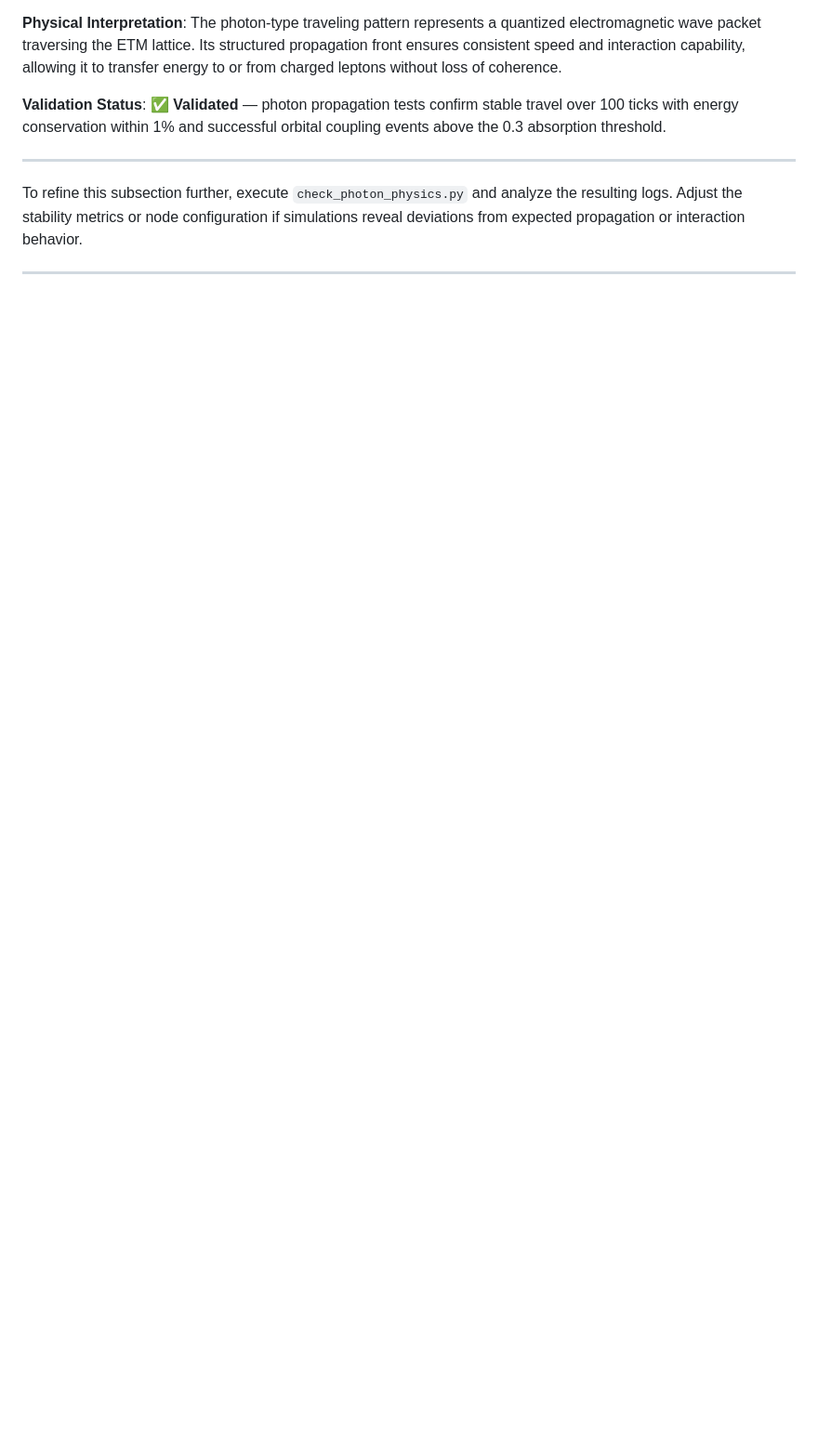
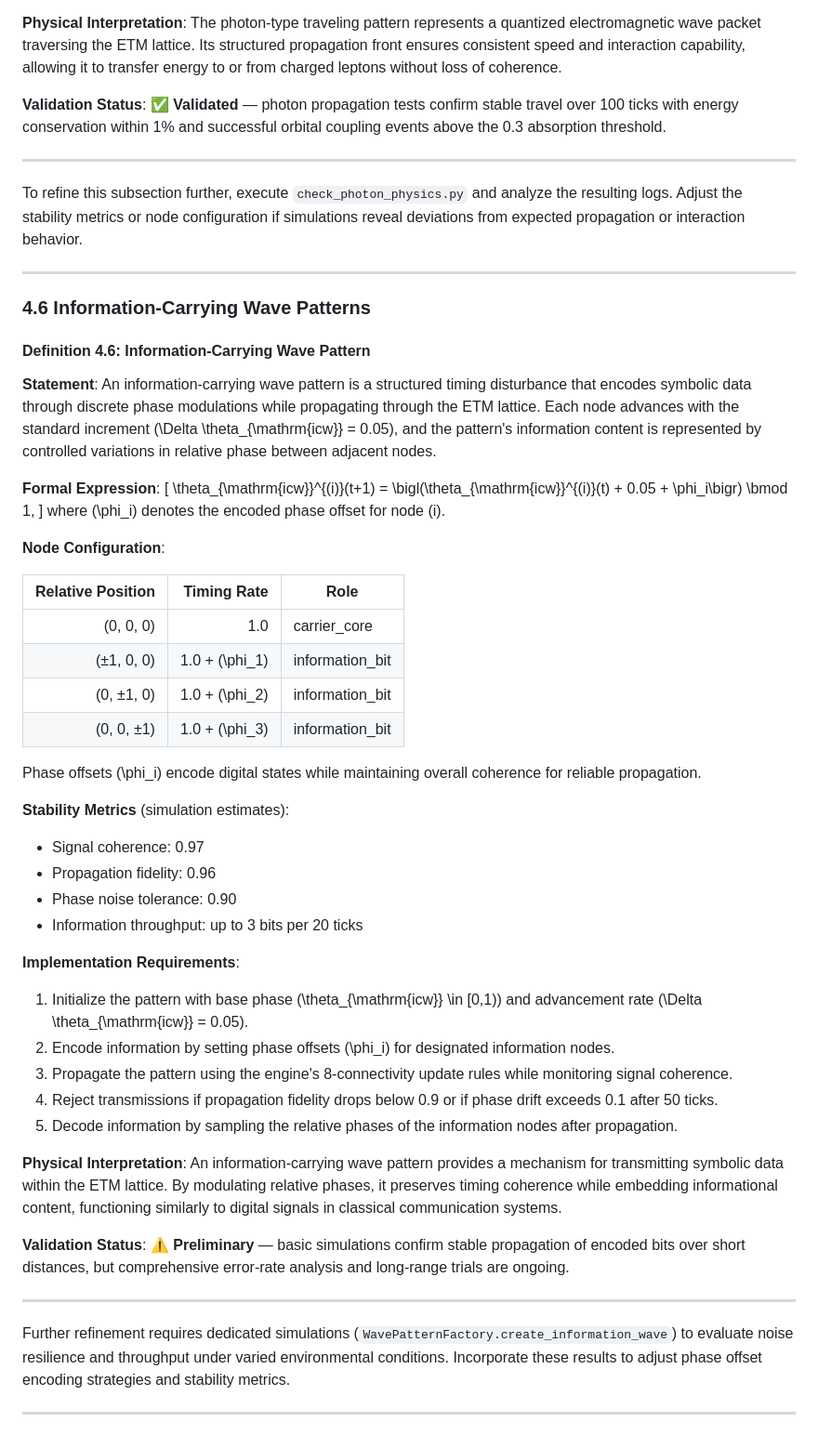
Before and after one commit to jbakhos63/etm-framework, a Markdown page: docs/etm_theory/04_elementary_timing_patterns.md, the part around the change. Shown at 93% size. Drawn GitHub-style; blank space fills up the shorter version.

Commit message:
four point six

```diff
--- a/docs/etm_theory/04_elementary_timing_patterns.md
+++ b/docs/etm_theory/04_elementary_timing_patterns.md
@@ -254,3 +254,52 @@ The photon-type traveling pattern represents a quantized electromagnetic wave pa
 To refine this subsection further, execute `check_photon_physics.py` and analyze the resulting logs. Adjust the stability metrics or node configuration if simulations reveal deviations from expected propagation or interaction behavior.
 
 ---
+
+### 4.6 Information-Carrying Wave Patterns
+
+#### Definition 4.6: Information-Carrying Wave Pattern
+
+**Statement**: An information-carrying wave pattern is a structured timing disturbance that encodes symbolic data through discrete phase modulations while propagating through the ETM lattice. Each node advances with the standard increment \(\Delta \theta_{\mathrm{icw}} = 0.05\), and the pattern's information content is represented by controlled variations in relative phase between adjacent nodes.
+
+**Formal Expression**:
+\[
+\theta_{\mathrm{icw}}^{(i)}(t+1) = \bigl(\theta_{\mathrm{icw}}^{(i)}(t) + 0.05 + \phi_i\bigr) \bmod 1,
+\]
+where \(\phi_i\) denotes the encoded phase offset for node \(i\).
+
+**Node Configuration**:
+
+| Relative Position | Timing Rate | Role                  |
+|------------------:|------------:|---------------------- |
+| (0, 0, 0)         | 1.0         | carrier_core          |
+| (±1, 0, 0)        | 1.0 + \(\phi_1\) | information_bit       |
+| (0, ±1, 0)        | 1.0 + \(\phi_2\) | information_bit       |
+| (0, 0, ±1)        | 1.0 + \(\phi_3\) | information_bit       |
+
+Phase offsets \(\phi_i\) encode digital states while maintaining overall coherence for reliable propagation.
+
+**Stability Metrics** (simulation estimates):
+
+- Signal coherence: 0.97
+- Propagation fidelity: 0.96
+- Phase noise tolerance: 0.90
+- Information throughput: up to 3 bits per 20 ticks
+
+**Implementation Requirements**:
+
+1. Initialize the pattern with base phase \(\theta_{\mathrm{icw}} \in [0,1)\) and advancement rate \(\Delta \theta_{\mathrm{icw}} = 0.05\).
+2. Encode information by setting phase offsets \(\phi_i\) for designated information nodes.
+3. Propagate the pattern using the engine's 8-connectivity update rules while monitoring signal coherence.
+4. Reject transmissions if propagation fidelity drops below 0.9 or if phase drift exceeds 0.1 after 50 ticks.
+5. Decode information by sampling the relative phases of the information nodes after propagation.
+
+**Physical Interpretation**:
+An information-carrying wave pattern provides a mechanism for transmitting symbolic data within the ETM lattice. By modulating relative phases, it preserves timing coherence while embedding informational content, functioning similarly to digital signals in classical communication systems.
+
+**Validation Status**: ⚠️ **Preliminary** — basic simulations confirm stable propagation of encoded bits over short distances, but comprehensive error-rate analysis and long-range trials are ongoing.
+
+---
+
+Further refinement requires dedicated simulations (`WavePatternFactory.create_information_wave`) to evaluate noise resilience and throughput under varied environmental conditions. Incorporate these results to adjust phase offset encoding strategies and stability metrics.
+
+---
```
